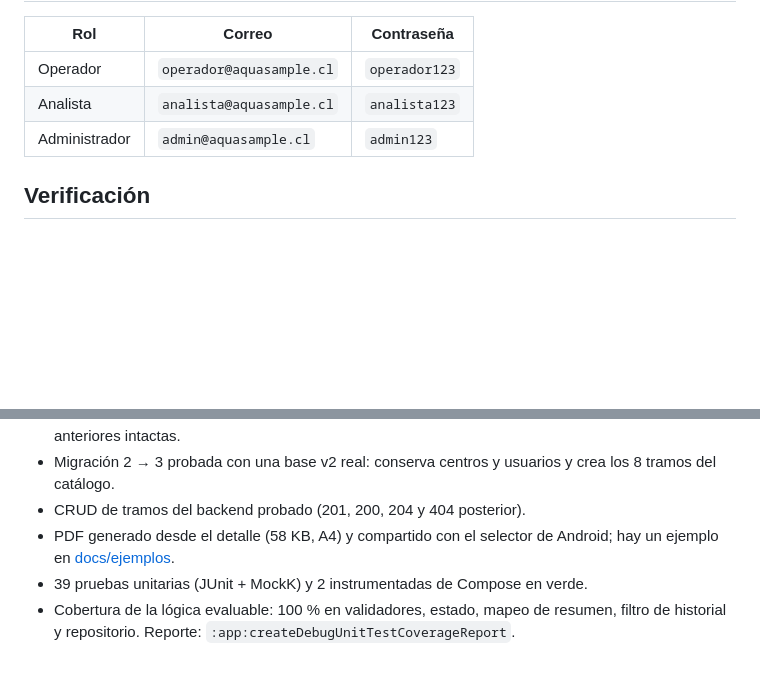
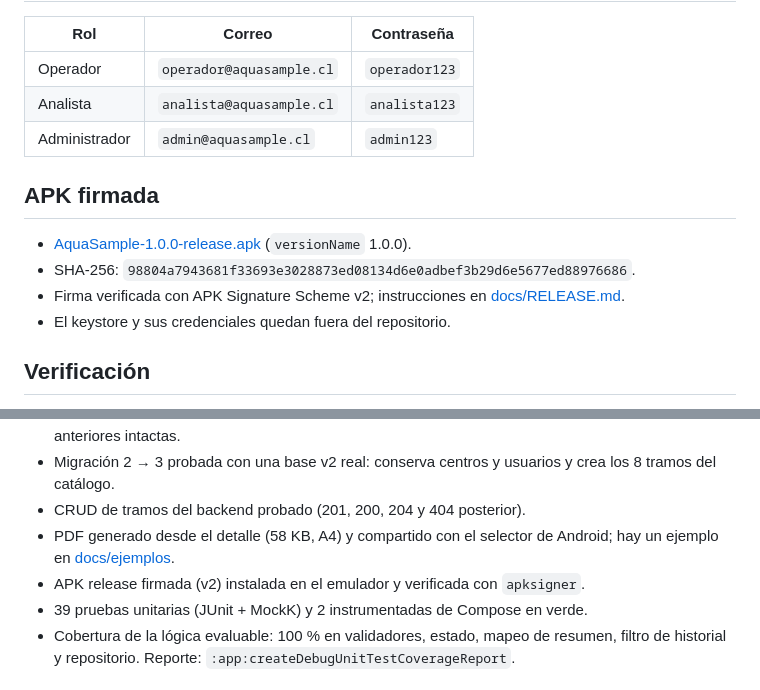
Before and after one commit to DiegoDV16/AquaSample, a Markdown page: README.md, 2 parts joined by grey strips. GitHub-like rendering; blank space fills up the shorter version.

```diff
--- a/README.md
+++ b/README.md
@@ -82,6 +82,13 @@ recompilar. En emulador o por USB, `adb reverse` es suficiente.
 | Analista | `analista@aquasample.cl` | `analista123` |
 | Administrador | `admin@aquasample.cl` | `admin123` |
 
+## APK firmada
+
+- [AquaSample-1.0.0-release.apk](dist/AquaSample-1.0.0-release.apk) (`versionName` 1.0.0).
+- SHA-256: `98804a7943681f33693e3028873ed08134d6e0adbef3b29d6e5677ed88976686`.
+- Firma verificada con APK Signature Scheme v2; instrucciones en [docs/RELEASE.md](docs/RELEASE.md).
+- El keystore y sus credenciales quedan fuera del repositorio.
+
 ## Verificación
 
 - `.\gradlew.bat :app:assembleDebug` y `:app:testDebugUnitTest` en verde.
@@ -95,6 +102,7 @@ recompilar. En emulador o por USB, `adb reverse` es suficiente.
 - CRUD de tramos del backend probado (201, 200, 204 y 404 posterior).
 - PDF generado desde el detalle (58 KB, A4) y compartido con el selector de Android;
   hay un ejemplo en [docs/ejemplos](docs/ejemplos).
+- APK release firmada (v2) instalada en el emulador y verificada con `apksigner`.
 - 39 pruebas unitarias (JUnit + MockK) y 2 instrumentadas de Compose en verde.
 - Cobertura de la lógica evaluable: 100 % en validadores, estado, mapeo de resumen,
   filtro de historial y repositorio. Reporte: `:app:createDebugUnitTestCoverageReport`.
```
Also changed, not shown: docs/RELEASE.md (added, +75 -0 lines), docs/screenshots/21-apk-release.png (added), 4 other files.
